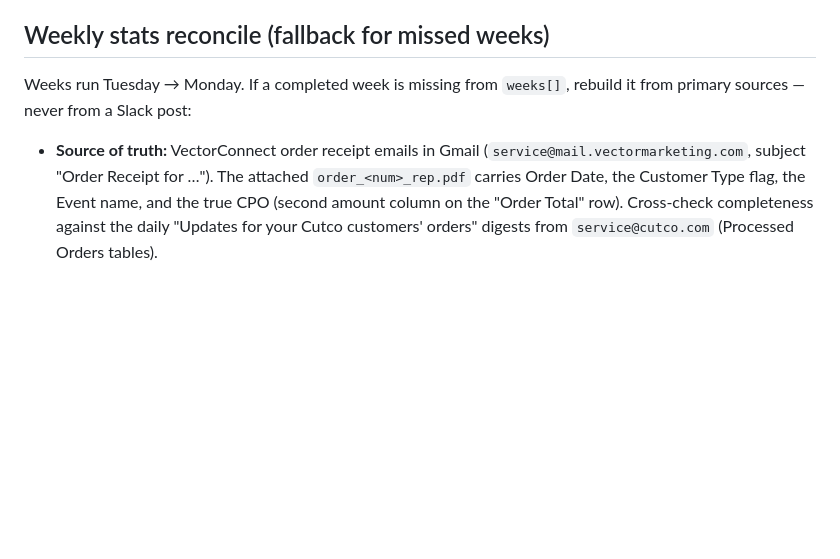
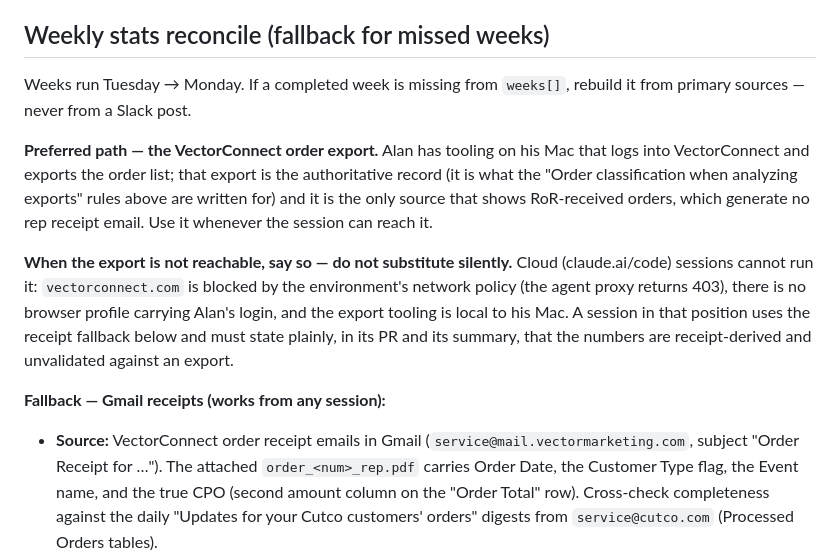
Before and after one commit to allinalan/project-a, a Markdown page: CLAUDE.md, the part around the change. Rendered like a GitHub page; blank space fills up the shorter version.

Commit message:
Reconcile docs: VectorConnect export is the preferred source, receipts are the fallback
Alan's VectorConnect export tooling is the authoritative order record and
the only source that surfaces RoR-received orders (those generate no rep
receipt email). Cloud sessions cannot run it -- vectorconnect.com is
blocked by the environment network policy (proxy 403) and the tooling is
local to his Mac -- so they must use the Gmail receipt fallback AND say
so, rather than substituting silently. Aug Wk 4 was rebuilt from receipts
under exactly that constraint and has not been validated against an
export.

Co-Authored-By: Claude Fable 5 <noreply@anthropic.com>
Claude-Session: https://claude.ai/code/session_01LdVvNbFWvFyczW6kWi6jYk

```diff
--- a/CLAUDE.md
+++ b/CLAUDE.md
@@ -57,9 +57,25 @@ When parsing an order export into weekly stats:
 ## Weekly stats reconcile (fallback for missed weeks)
 
 Weeks run Tuesday → Monday. If a completed week is missing from `weeks[]`, rebuild it
-from primary sources — never from a Slack post:
+from primary sources — never from a Slack post.
 
-- **Source of truth:** VectorConnect order receipt emails in Gmail
+**Preferred path — the VectorConnect order export.** Alan has tooling on his Mac that
+logs into VectorConnect and exports the order list; that export is the authoritative
+record (it is what the "Order classification when analyzing exports" rules above are
+written for) and it is the only source that shows RoR-received orders, which generate
+no rep receipt email. Use it whenever the session can reach it.
+
+**When the export is not reachable, say so — do not substitute silently.** Cloud
+(claude.ai/code) sessions cannot run it: `vectorconnect.com` is blocked by the
+environment's network policy (the agent proxy returns 403), there is no browser
+profile carrying Alan's login, and the export tooling is local to his Mac. A session
+in that position uses the receipt fallback below and must state plainly, in its PR
+and its summary, that the numbers are receipt-derived and unvalidated against an
+export.
+
+**Fallback — Gmail receipts (works from any session):**
+
+- **Source:** VectorConnect order receipt emails in Gmail
   (`service@mail.vectormarketing.com`, subject "Order Receipt for …"). The attached
   `order_<num>_rep.pdf` carries Order Date, the Customer Type flag, the Event name,
   and the true CPO (second amount column on the "Order Total" row). Cross-check
```
